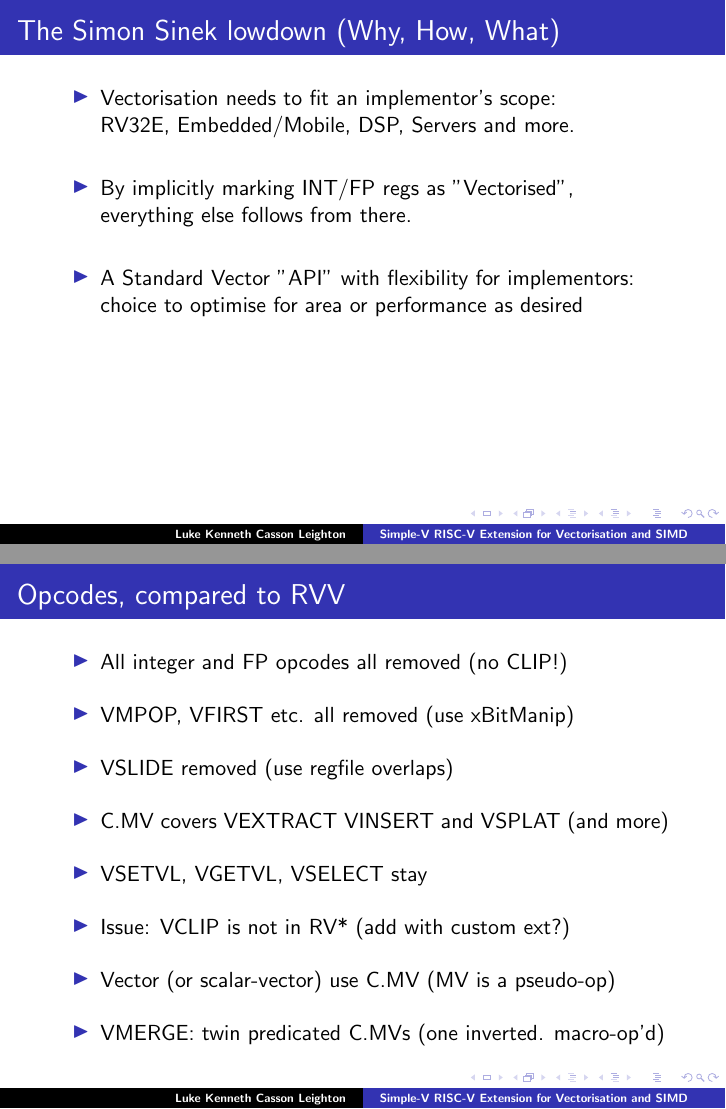
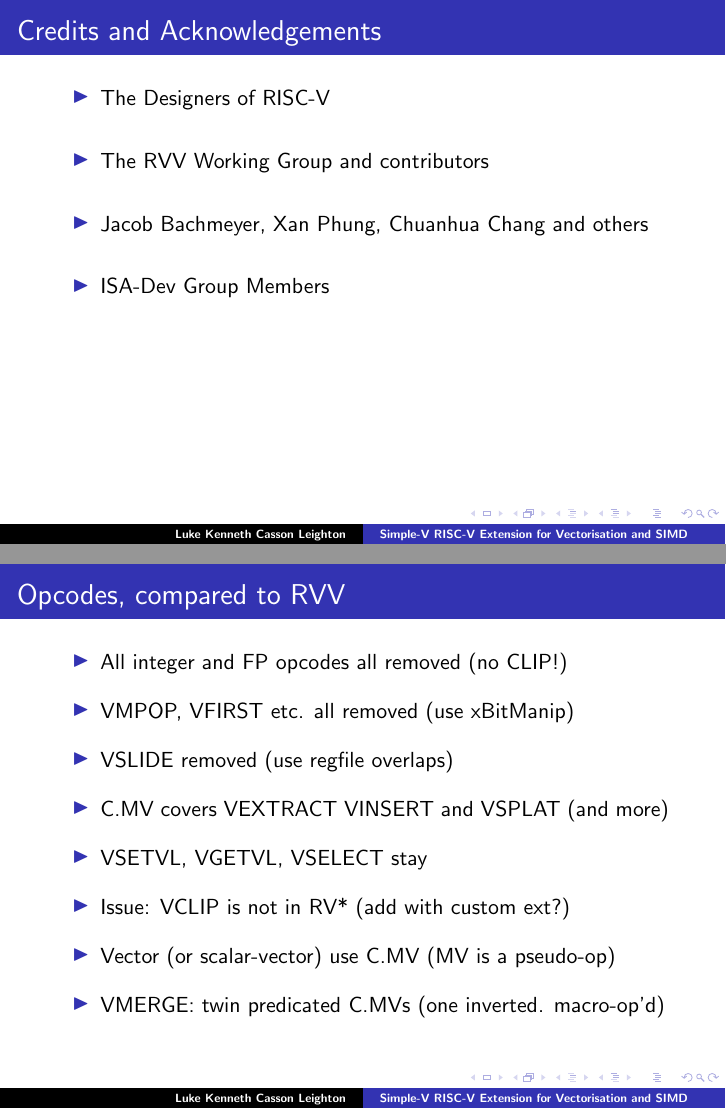
Before and after one commit to programmerjake/libre-soc-wiki, LaTeX slides (simple_v_extension/simple_v_chennai_2018.tex): pages 2 and 16 of 22 before the commit and pages 2 and 17 of 23 after it, joined at a grey line. Compiled offline with LaTeX, dvips and Ghostscript.

Commit message:
add slide

```diff
--- a/simple_v_extension/simple_v_chennai_2018.tex
+++ b/simple_v_extension/simple_v_chennai_2018.tex
@@ -20,6 +20,17 @@
     \vspace{24pt}
     \large{\today}
   \end{center}
+}
+
+
+\frame{\frametitle{Credits and Acknowledgements}
+
+ \begin{itemize}
+   \item The Designers of RISC-V\vspace{15pt}
+   \item The RVV Working Group and contributors\vspace{15pt}
+   \item Jacob Bachmeyer, Xan Phung, Chuanhua Chang and others\vspace{15pt}
+   \item ISA-Dev Group Members\vspace{10pt}
+  \end{itemize}
 }
 
 
@@ -277,14 +288,14 @@ for (int i = 0; i < VL; ++i)
 \frame{\frametitle{Opcodes, compared to RVV}
 
  \begin{itemize}
-   \item All integer and FP opcodes all removed (no CLIP!)\vspace{10pt}
-   \item VMPOP, VFIRST etc. all removed (use xBitManip)\vspace{10pt}
-   \item VSLIDE removed (use regfile overlaps)\vspace{10pt}
-   \item C.MV covers VEXTRACT VINSERT and VSPLAT (and more)\vspace{10pt}
-   \item VSETVL, VGETVL, VSELECT stay\vspace{10pt}
-   \item Issue: VCLIP is not in RV* (add with custom ext?)\vspace{10pt}
-   \item Vector (or scalar-vector) use C.MV (MV is a pseudo-op)\vspace{10pt}
-   \item VMERGE: twin predicated C.MVs (one inverted. macro-op'd)\vspace{10pt}
+   \item All integer and FP opcodes all removed (no CLIP!)\vspace{8pt}
+   \item VMPOP, VFIRST etc. all removed (use xBitManip)\vspace{8pt}
+   \item VSLIDE removed (use regfile overlaps)\vspace{8pt}
+   \item C.MV covers VEXTRACT VINSERT and VSPLAT (and more)\vspace{8pt}
+   \item VSETVL, VGETVL, VSELECT stay\vspace{8pt}
+   \item Issue: VCLIP is not in RV* (add with custom ext?)\vspace{8pt}
+   \item Vector (or scalar-vector) use C.MV (MV is a pseudo-op)\vspace{8pt}
+   \item VMERGE: twin predicated C.MVs (one inverted. macro-op'd)\vspace{8pt}
   \end{itemize}
 }
 
```
Also changed, not shown: simple_v_extension/simple_v_chennai_2018.tex (3 more changed lines).
